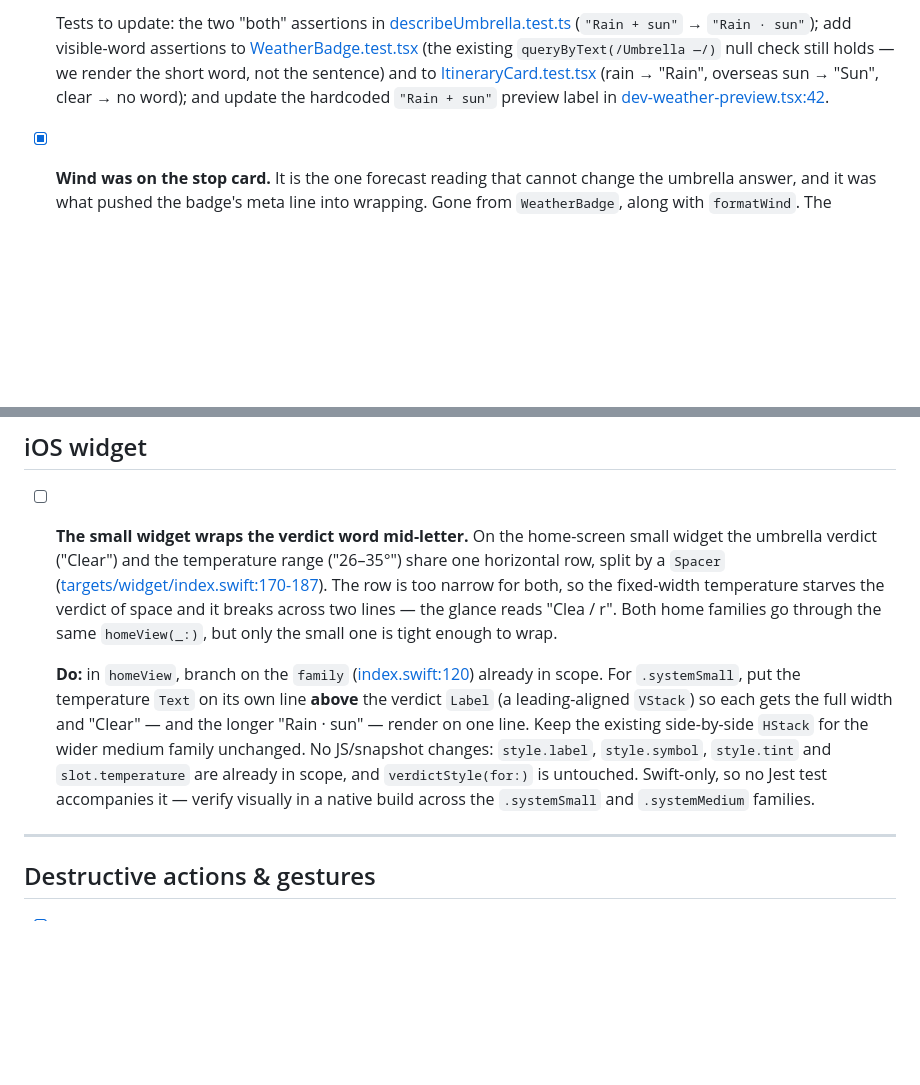
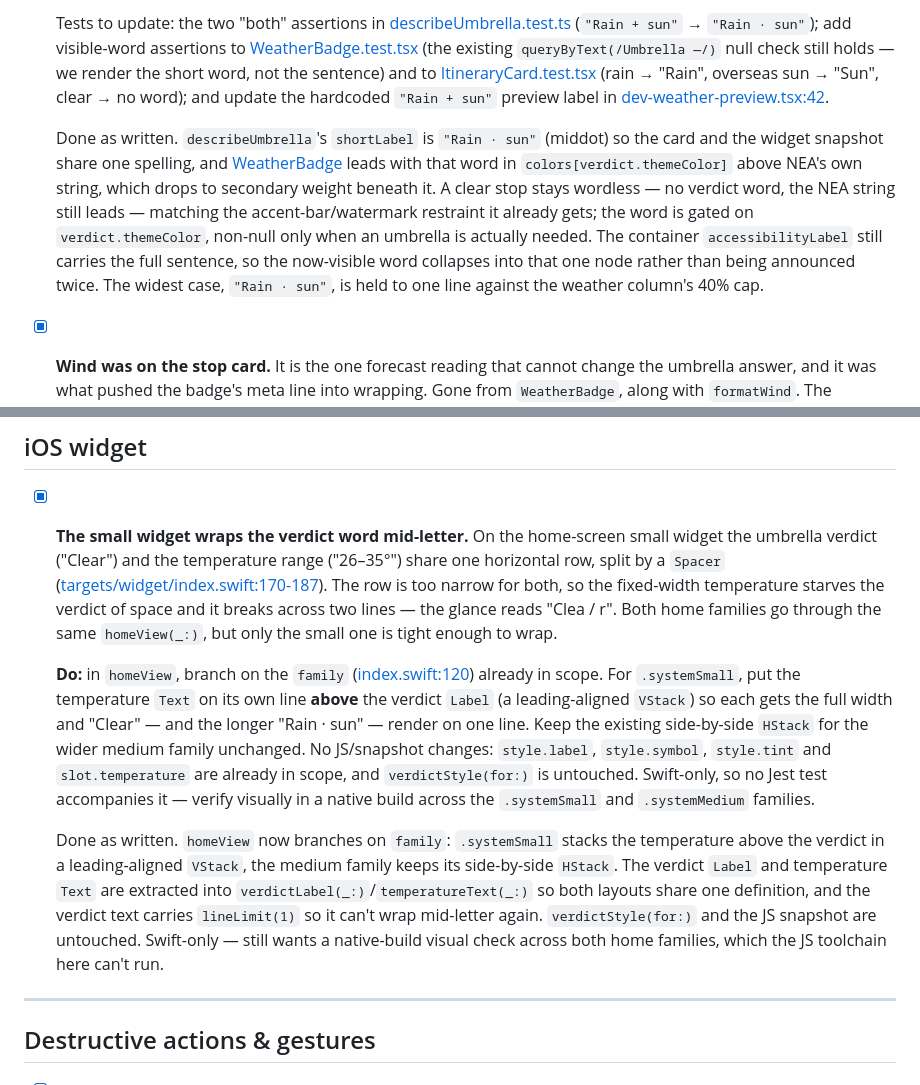
Before and after one commit to vanessalohjy1997/brelly, a Markdown page: UX.md, 2 parts joined by grey strips. Drawn GitHub-style; blank space fills up the shorter version.

```diff
--- a/UX.md
+++ b/UX.md
@@ -355,6 +369,18 @@ system settings) when the status is denied.
   hardcoded `"Rain + sun"` preview label in
   [dev-weather-preview.tsx:42](src/app/dev-weather-preview.tsx#L42).
 
+  Done as written. `describeUmbrella`'s `shortLabel` is `"Rain · sun"` (middot)
+  so the card and the widget snapshot share one spelling, and
+  [WeatherBadge](src/components/weather/WeatherBadge.tsx) leads with that word
+  in `colors[verdict.themeColor]` above NEA's own string, which drops to
+  secondary weight beneath it. A clear stop stays wordless — no verdict word,
+  the NEA string still leads — matching the accent-bar/watermark restraint it
+  already gets; the word is gated on `verdict.themeColor`, non-null only when
+  an umbrella is actually needed. The container `accessibilityLabel` still
+  carries the full sentence, so the now-visible word collapses into that one
+  node rather than being announced twice. The widest case, `"Rain · sun"`, is
+  held to one line against the weather column's 40% cap.
+
 - [x] **Wind was on the stop card.** It is the one forecast reading that
   cannot change the umbrella answer, and it was what pushed the badge's meta
   line into wrapping. Gone from `WeatherBadge`, along with `formatWind`. The
@@ -369,7 +395,7 @@ system settings) when the status is denied.
 
 ## iOS widget
 
-- [ ] **The small widget wraps the verdict word mid-letter.** On the home-screen
+- [x] **The small widget wraps the verdict word mid-letter.** On the home-screen
   small widget the umbrella verdict ("Clear") and the temperature range
   ("26–35°") share one horizontal row, split by a `Spacer`
   ([targets/widget/index.swift:170-187](targets/widget/index.swift#L170-L187)).
@@ -388,6 +414,15 @@ system settings) when the status is denied.
   are already in scope, and `verdictStyle(for:)` is untouched. Swift-only, so no
   Jest test accompanies it — verify visually in a native build across the
   `.systemSmall` and `.systemMedium` families.
+
+  Done as written. `homeView` now branches on `family`: `.systemSmall` stacks
+  the temperature above the verdict in a leading-aligned `VStack`, the medium
+  family keeps its side-by-side `HStack`. The verdict `Label` and temperature
+  `Text` are extracted into `verdictLabel(_:)`/`temperatureText(_:)` so both
+  layouts share one definition, and the verdict text carries `lineLimit(1)` so
+  it can't wrap mid-letter again. `verdictStyle(for:)` and the JS snapshot are
+  untouched. Swift-only — still wants a native-build visual check across both
+  home families, which the JS toolchain here can't run.
 
 ---
 
```
Also changed, not shown: other parts of UX.md (+37 -5 lines).
